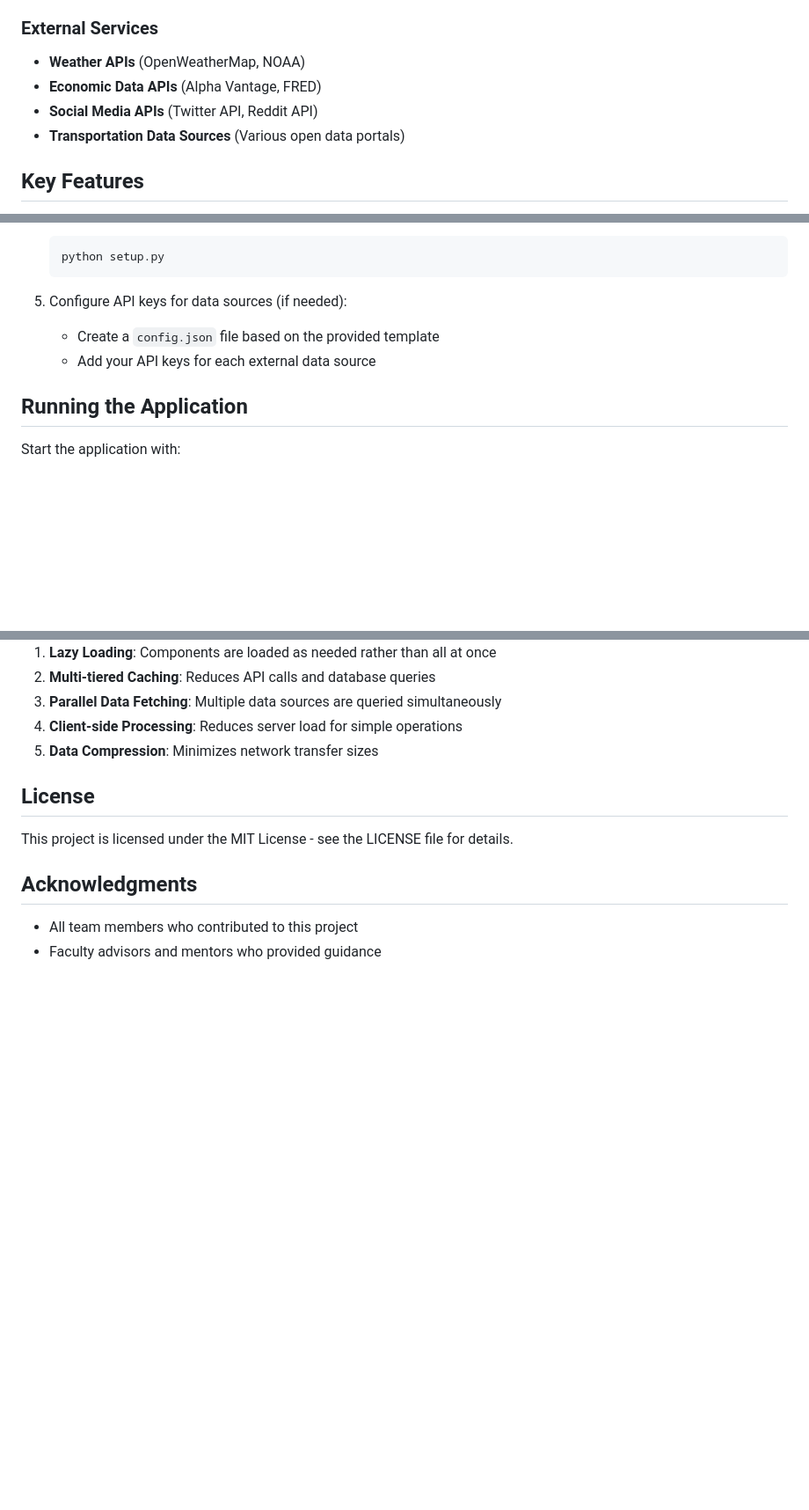
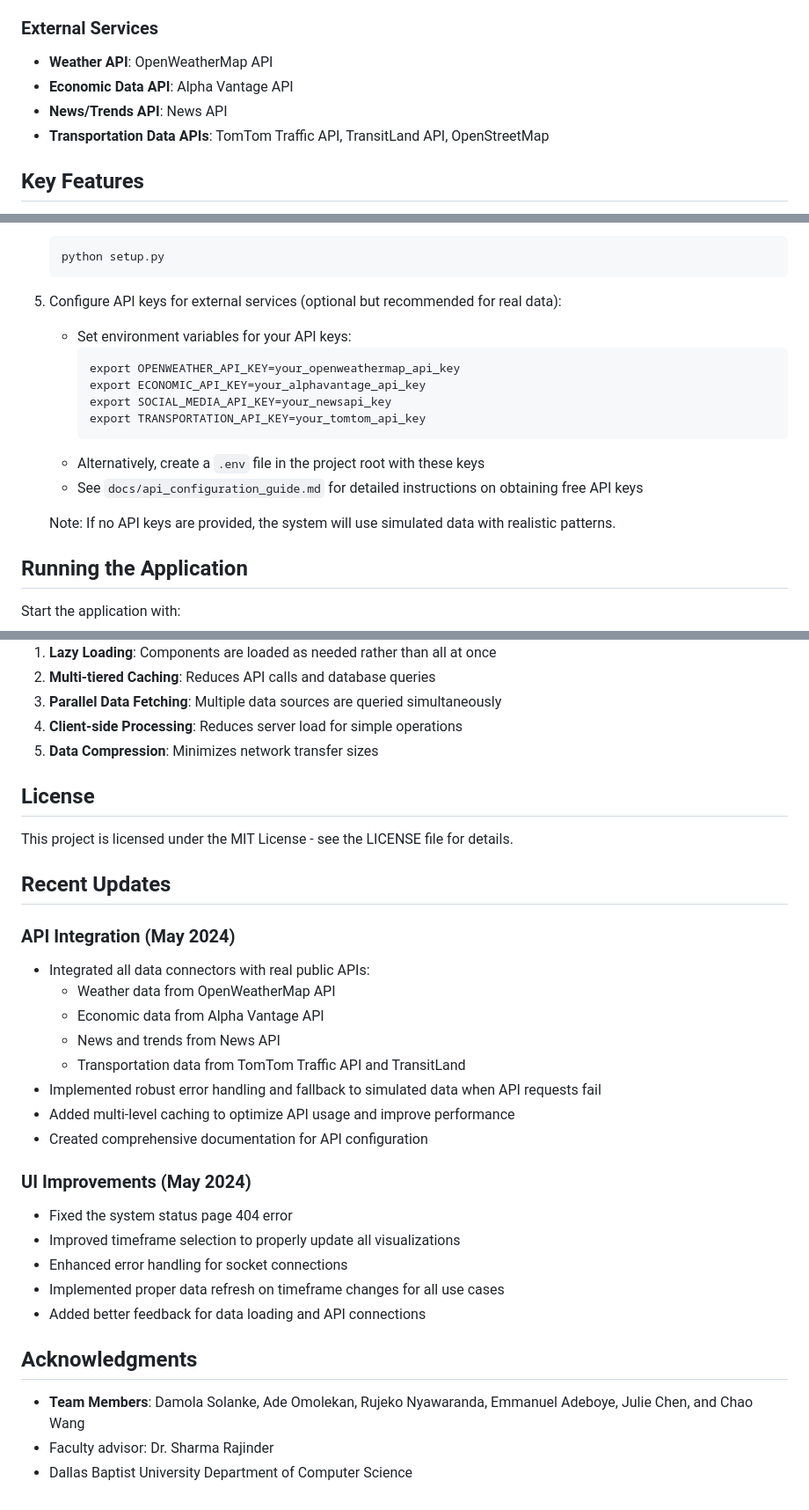
Before and after one commit to damolasolanke/Cross_Domain_Predictive_Analytics_Dashboard, a Markdown page: README.md, 3 parts joined by grey strips. Shown: that part at 88% size. Drawn GitHub-style; blank space fills up the shorter version.

Commit message:
Update README with team member details and API information
1. Added team members section with names and roles
2. Updated external services section with specific APIs used
3. Improved installation instructions with API key configuration details
4. Added recent updates section highlighting May 2024 enhancements
5. Expanded acknowledgments with full team and faculty information

This provides better documentation of our team's work and recent
improvements to the system.

````diff
--- a/README.md
+++ b/README.md
@@ -49,10 +58,10 @@ The Cross-Domain Predictive Analytics Dashboard integrates data from various dom
 - **Gunicorn** - WSGI server (production)
 
 ### External Services
-- **Weather APIs** (OpenWeatherMap, NOAA)
-- **Economic Data APIs** (Alpha Vantage, FRED)
-- **Social Media APIs** (Twitter API, Reddit API)
-- **Transportation Data Sources** (Various open data portals)
+- **Weather API**: OpenWeatherMap API
+- **Economic Data API**: Alpha Vantage API
+- **News/Trends API**: News API
+- **Transportation Data APIs**: TomTom Traffic API, TransitLand API, OpenStreetMap
 
 ## Key Features
 
@@ -355,9 +364,18 @@ The NLQ system allows users to ask questions in plain English and receive visual
    python setup.py
    ```
 
-5. Configure API keys for data sources (if needed):
-   - Create a `config.json` file based on the provided template
-   - Add your API keys for each external data source
+5. Configure API keys for external services (optional but recommended for real data):
+   - Set environment variables for your API keys:
+     ```
+     export OPENWEATHER_API_KEY=your_openweathermap_api_key
+     export ECONOMIC_API_KEY=your_alphavantage_api_key
+     export SOCIAL_MEDIA_API_KEY=your_newsapi_key
+     export TRANSPORTATION_API_KEY=your_tomtom_api_key
+     ```
+   - Alternatively, create a `.env` file in the project root with these keys
+   - See `docs/api_configuration_guide.md` for detailed instructions on obtaining free API keys
+
+   Note: If no API keys are provided, the system will use simulated data with realistic patterns.
 
 ## Running the Application
 
@@ -532,7 +550,27 @@ The dashboard includes several performance optimizations:
 
 This project is licensed under the MIT License - see the LICENSE file for details.
 
+## Recent Updates
+
+### API Integration (May 2024)
+- Integrated all data connectors with real public APIs:
+  - Weather data from OpenWeatherMap API
+  - Economic data from Alpha Vantage API
+  - News and trends from News API
+  - Transportation data from TomTom Traffic API and TransitLand
+- Implemented robust error handling and fallback to simulated data when API requests fail
+- Added multi-level caching to optimize API usage and improve performance
+- Created comprehensive documentation for API configuration
+
+### UI Improvements (May 2024)
+- Fixed the system status page 404 error
+- Improved timeframe selection to properly update all visualizations
+- Enhanced error handling for socket connections
+- Implemented proper data refresh on timeframe changes for all use cases
+- Added better feedback for data loading and API connections
+
 ## Acknowledgments
 
-- All team members who contributed to this project
-- Faculty advisors and mentors who provided guidance
+- **Team Members**: Damola Solanke, Ade Omolekan, Rujeko Nyawaranda, Emmanuel Adeboye, Julie Chen, and Chao Wang
+- Faculty advisor: Dr. Sharma Rajinder
+- Dallas Baptist University Department of Computer Science
````
Also changed, not shown: other parts of README.md (+10 -1 lines).
